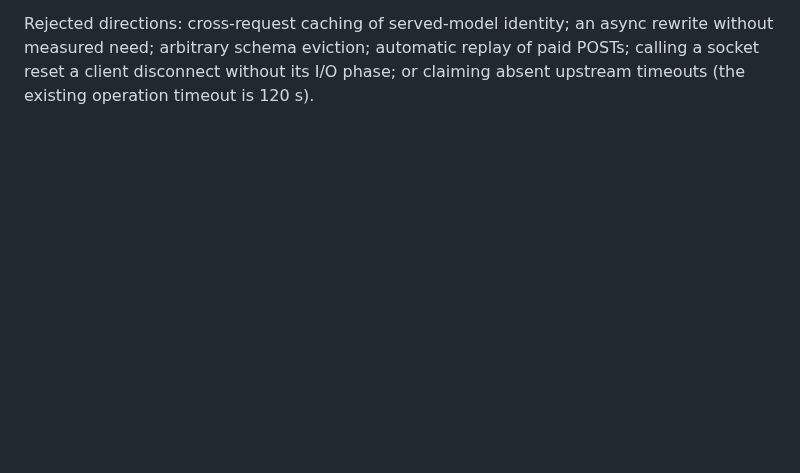
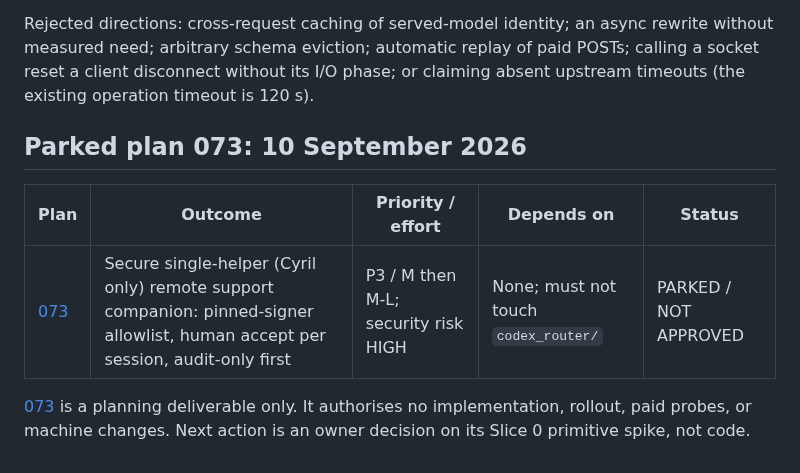
Before and after one commit to software-combined/SC_AI_Router, a Markdown page: plans/README.md, the part around the change. Drawn GitHub-style; blank space fills up the shorter version.

Commit message:
docs: park Plan 073 single-helper remote support companion

```diff
--- a/plans/README.md
+++ b/plans/README.md
@@ -347,3 +347,13 @@ Rejected directions: cross-request caching of served-model identity; an async
 rewrite without measured need; arbitrary schema eviction; automatic replay of
 paid POSTs; calling a socket reset a client disconnect without its I/O phase;
 or claiming absent upstream timeouts (the existing operation timeout is 120 s).
+
+## Parked plan 073: 10 September 2026
+
+| Plan | Outcome | Priority / effort | Depends on | Status |
+|---|---|---|---|---|
+| [073](073-remote-support-companion.md) | Secure single-helper (Cyril only) remote support companion: pinned-signer allowlist, human accept per session, audit-only first | P3 / M then M-L; security risk HIGH | None; must not touch `codex_router/` | PARKED / NOT APPROVED |
+
+[073](073-remote-support-companion.md) is a planning deliverable only. It
+authorises no implementation, rollout, paid probes, or machine changes.
+Next action is an owner decision on its Slice 0 primitive spike, not code.
```
Also changed, not shown: plans/073-remote-support-companion.md (added, +320 -0 lines).
